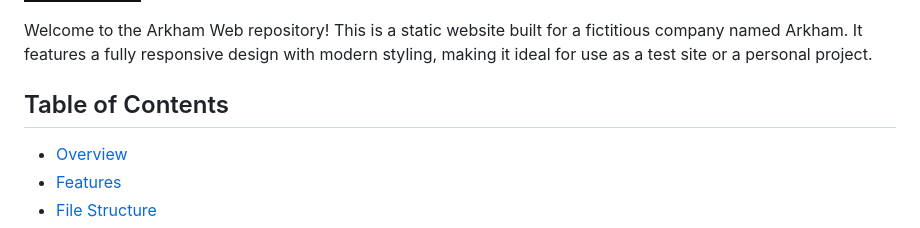
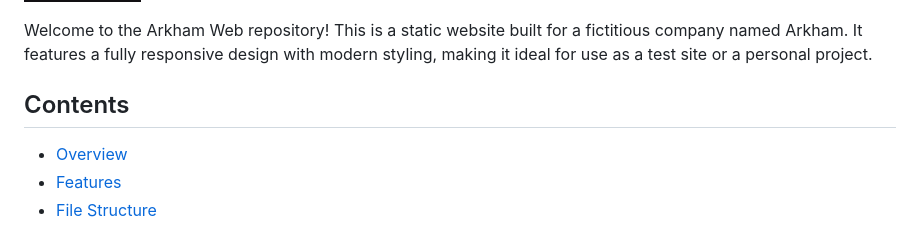
Before and after one commit to aut0nate/Arkham-Web, a Markdown page: README.md, the part around the change. Rendered like a GitHub page; badges without logos.

```diff
--- a/README.md
+++ b/README.md
@@ -4,7 +4,7 @@
 
 Welcome to the Arkham Web repository! This is a static website built for a fictitious company named Arkham. It features a fully responsive design with modern styling, making it ideal for use as a test site or a personal project.
 
-## Table of Contents
+## Contents
 
 - [Overview](#overview)
 - [Features](#features)
```
